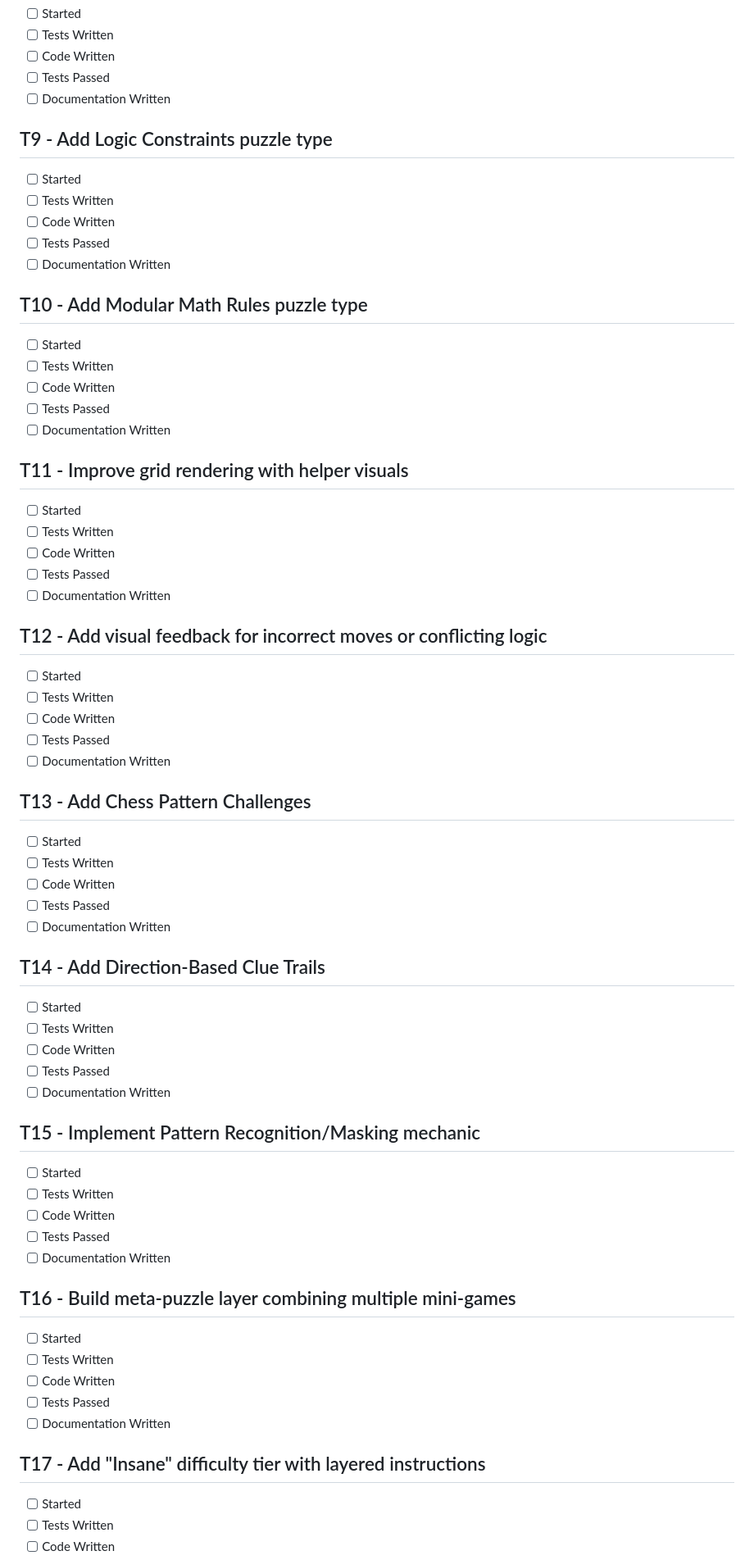
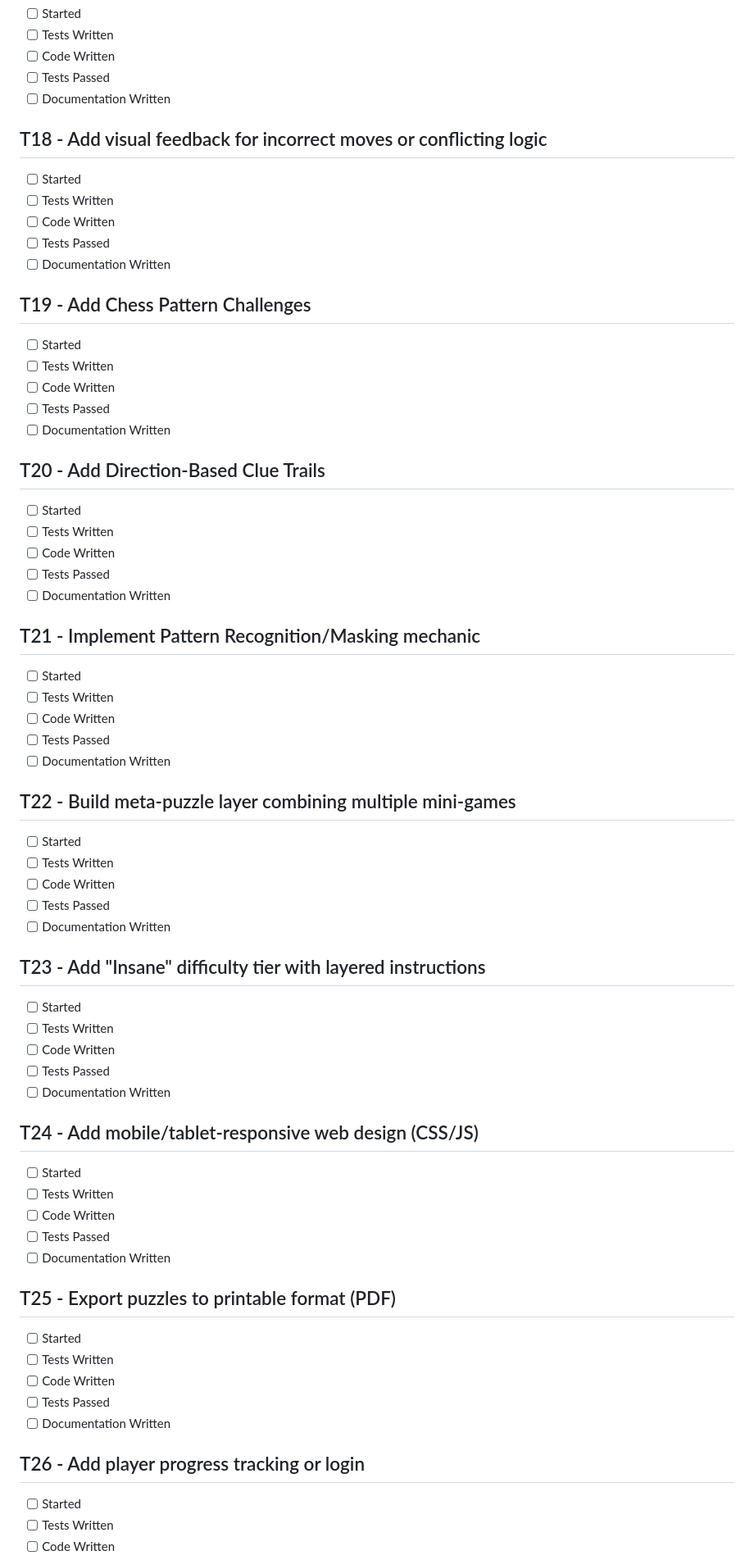
Before and after one commit to wagskydive/qr_puzzle_generator, a Markdown page: tickets.md, the part around the change printed below. Shown: that part at 82% size. GitHub-like rendering.

```diff
--- a/tickets.md
+++ b/tickets.md
@@ -56,63 +119,63 @@
 - [ ] Tests Passed
 - [ ] Documentation Written
 
-## T9 - Add Logic Constraints puzzle type
+## T18 - Add visual feedback for incorrect moves or conflicting logic
 - [ ] Started
 - [ ] Tests Written
 - [ ] Code Written
 - [ ] Tests Passed
 - [ ] Documentation Written
 
-## T10 - Add Modular Math Rules puzzle type
+## T19 - Add Chess Pattern Challenges
 - [ ] Started
 - [ ] Tests Written
 - [ ] Code Written
 - [ ] Tests Passed
 - [ ] Documentation Written
 
-## T11 - Improve grid rendering with helper visuals
+## T20 - Add Direction-Based Clue Trails
 - [ ] Started
 - [ ] Tests Written
 - [ ] Code Written
 - [ ] Tests Passed
 - [ ] Documentation Written
 
-## T12 - Add visual feedback for incorrect moves or conflicting logic
+## T21 - Implement Pattern Recognition/Masking mechanic
 - [ ] Started
 - [ ] Tests Written
 - [ ] Code Written
 - [ ] Tests Passed
 - [ ] Documentation Written
 
-## T13 - Add Chess Pattern Challenges
+## T22 - Build meta-puzzle layer combining multiple mini-games
 - [ ] Started
 - [ ] Tests Written
 - [ ] Code Written
 - [ ] Tests Passed
 - [ ] Documentation Written
 
-## T14 - Add Direction-Based Clue Trails
+## T23 - Add "Insane" difficulty tier with layered instructions
 - [ ] Started
 - [ ] Tests Written
 - [ ] Code Written
 - [ ] Tests Passed
 - [ ] Documentation Written
 
-## T15 - Implement Pattern Recognition/Masking mechanic
+## T24 - Add mobile/tablet-responsive web design (CSS/JS)
 - [ ] Started
 - [ ] Tests Written
 - [ ] Code Written
 - [ ] Tests Passed
 - [ ] Documentation Written
 
-## T16 - Build meta-puzzle layer combining multiple mini-games
+## T25 - Export puzzles to printable format (PDF)
 - [ ] Started
 - [ ] Tests Written
 - [ ] Code Written
 - [ ] Tests Passed
 - [ ] Documentation Written
 
-## T17 - Add "Insane" difficulty tier with layered instructions
+## T26 - Add player progress tracking or login
 - [ ] Started
 - [ ] Tests Written
 - [ ] Code Written
```
Also changed, not shown: other parts of tickets.md (+73 -31 lines).
